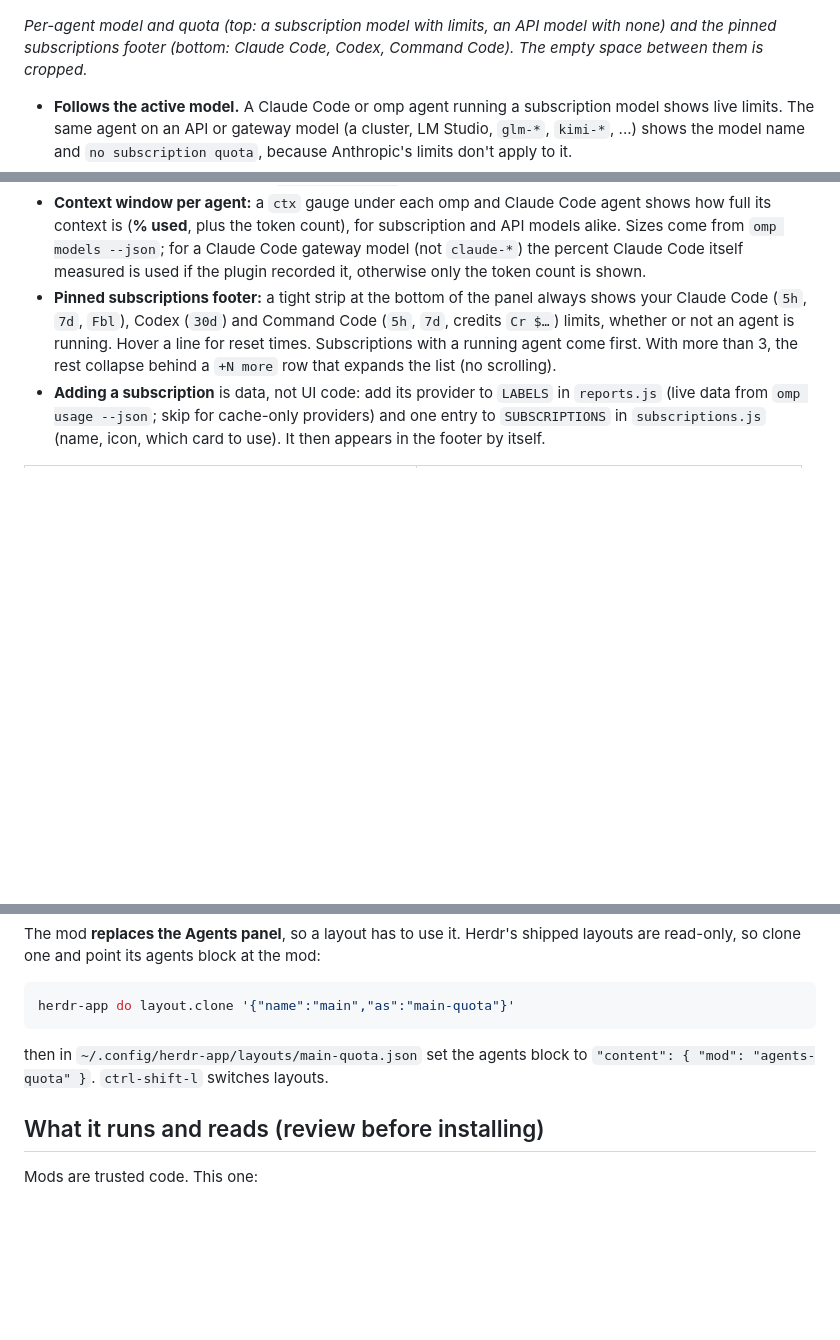
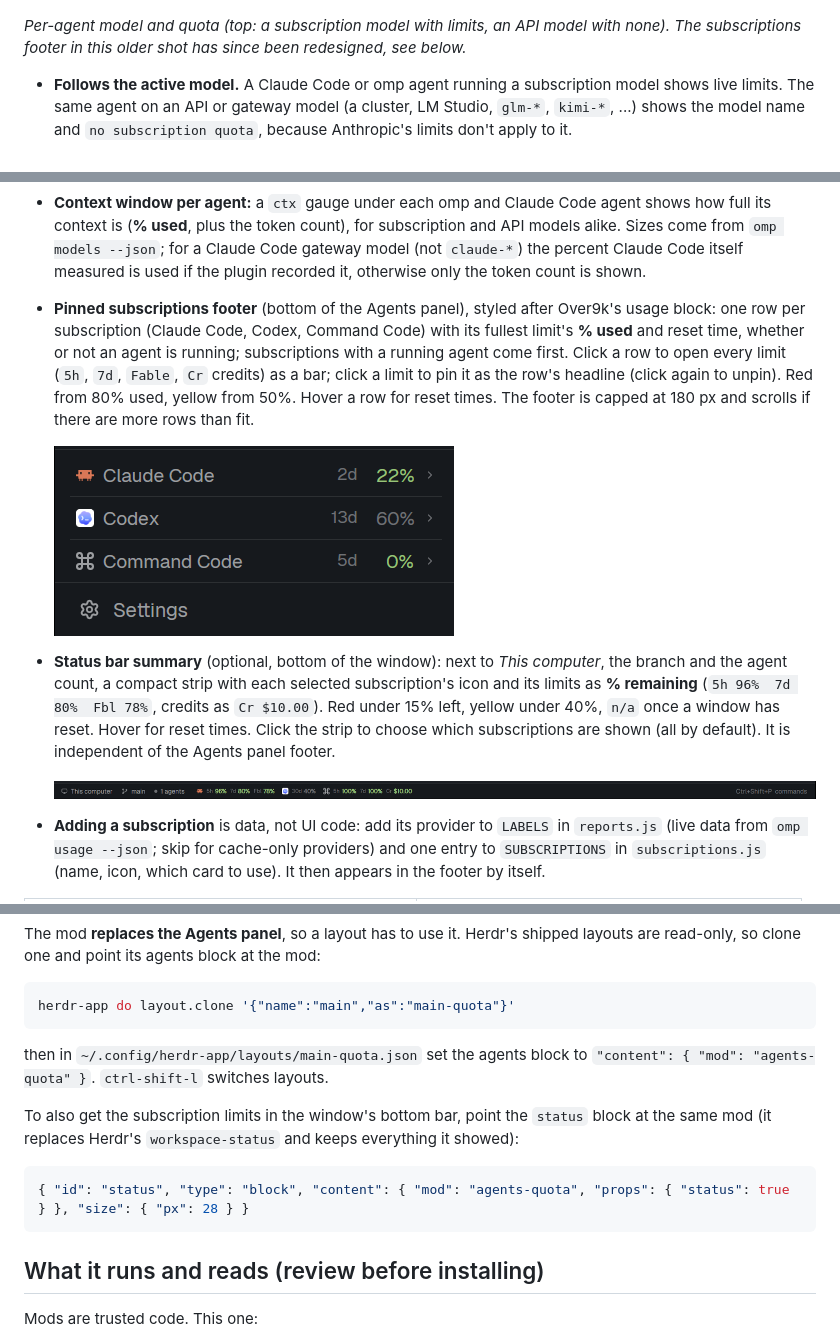
Before and after one commit to ivanvykopal/herdr-app-agent-quota, a Markdown page: README.md, 3 parts joined by grey strips. Rendered like a GitHub page; pictures changed too: screenshots/footer.png (added), screenshots/status-bar.png (added); blank space fills up the shorter version.

````diff
--- a/README.md
+++ b/README.md
@@ -6,8 +6,8 @@ under the agent in the Agents list.
 
 ![Agents with their model and quota, and the pinned subscriptions footer](preview.png)
 
-*Per-agent model and quota (top: a subscription model with limits, an API model with none) and the pinned
-subscriptions footer (bottom: Claude Code, Codex, Command Code). The empty space between them is cropped.*
+*Per-agent model and quota (top: a subscription model with limits, an API model with none). The
+subscriptions footer in this older shot has since been redesigned, see below.*
 
 - **Follows the active model.** A Claude Code or omp agent running a subscription model shows live
   limits. The same agent on an API or gateway model (a cluster, LM Studio, `glm-*`, `kimi-*`, ...) shows
@@ -23,10 +23,23 @@ subscriptions footer (bottom: Claude Code, Codex, Command Code). The empty space
   context is (**% used**, plus the token count), for subscription and API models alike. Sizes come from
   `omp models --json`; for a Claude Code gateway model (not `claude-*`) the percent Claude Code itself
   measured is used if the plugin recorded it, otherwise only the token count is shown.
-- **Pinned subscriptions footer:** a tight strip at the bottom of the panel always shows your Claude Code
-  (`5h`, `7d`, `Fbl`), Codex (`30d`) and Command Code (`5h`, `7d`, credits `Cr $…`) limits, whether or not
-  an agent is running. Hover a line for reset times. Subscriptions with a running agent come first. With
-  more than 3, the rest collapse behind a `+N more` row that expands the list (no scrolling).
+- **Pinned subscriptions footer** (bottom of the Agents panel), styled after Over9k's usage block: one row
+  per subscription (Claude Code, Codex, Command Code) with its fullest limit's **% used** and reset time,
+  whether or not an agent is running; subscriptions with a running agent come first. Click a row to open
+  every limit (`5h`, `7d`, `Fable`, `Cr` credits) as a bar; click a limit to pin it as the row's headline
+  (click again to unpin). Red from 80% used, yellow from 50%. Hover a row for reset times. The footer is
+  capped at 180 px and scrolls if there are more rows than fit.
+
+  ![Pinned subscriptions footer](screenshots/footer.png)
+
+- **Status bar summary** (optional, bottom of the window): next to *This computer*, the branch and the
+  agent count, a compact strip with each selected subscription's icon and its limits as **% remaining**
+  (`5h 96%  7d 80%  Fbl 78%`, credits as `Cr $10.00`). Red under 15% left, yellow under 40%, `n/a` once a
+  window has reset. Hover for reset times. Click the strip to choose which subscriptions are shown (all
+  by default). It is independent of the Agents panel footer.
+
+  ![Status bar with subscription limits](screenshots/status-bar.png)
+
 - **Adding a subscription** is data, not UI code: add its provider to `LABELS` in `reports.js` (live data
   from `omp usage --json`; skip for cache-only providers) and one entry to `SUBSCRIPTIONS` in
   `subscriptions.js` (name, icon, which card to use). It then appears in the footer by itself.
@@ -71,6 +84,13 @@ herdr-app do layout.clone '{"name":"main","as":"main-quota"}'
 then in `~/.config/herdr-app/layouts/main-quota.json` set the agents block to
 `"content": { "mod": "agents-quota" }`. `ctrl-shift-l` switches layouts.
 
+To also get the subscription limits in the window's bottom bar, point the `status` block at the same mod
+(it replaces Herdr's `workspace-status` and keeps everything it showed):
+
+```json
+{ "id": "status", "type": "block", "content": { "mod": "agents-quota", "props": { "status": true } }, "size": { "px": 28 } }
+```
+
 ## What it runs and reads (review before installing)
 
 Mods are trusted code. This one:
````
Also changed, not shown: other parts of README.md (+2 -1 lines), 3 other files.
